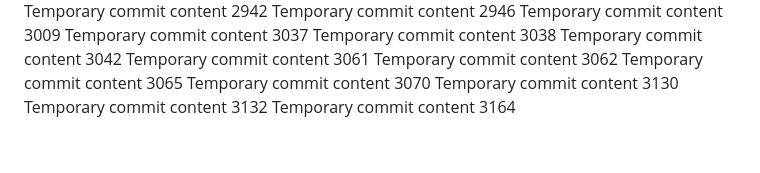
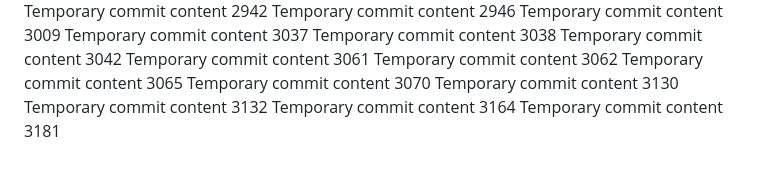
Before and after one commit to andreolf/upgraded-dollop, a Markdown page: report.md, the part around the change. GitHub-like rendering.

```diff
--- a/report.md
+++ b/report.md
@@ -251,3 +251,4 @@ Temporary commit content 3070
 Temporary commit content 3130
 Temporary commit content 3132
 Temporary commit content 3164
+Temporary commit content 3181
```
